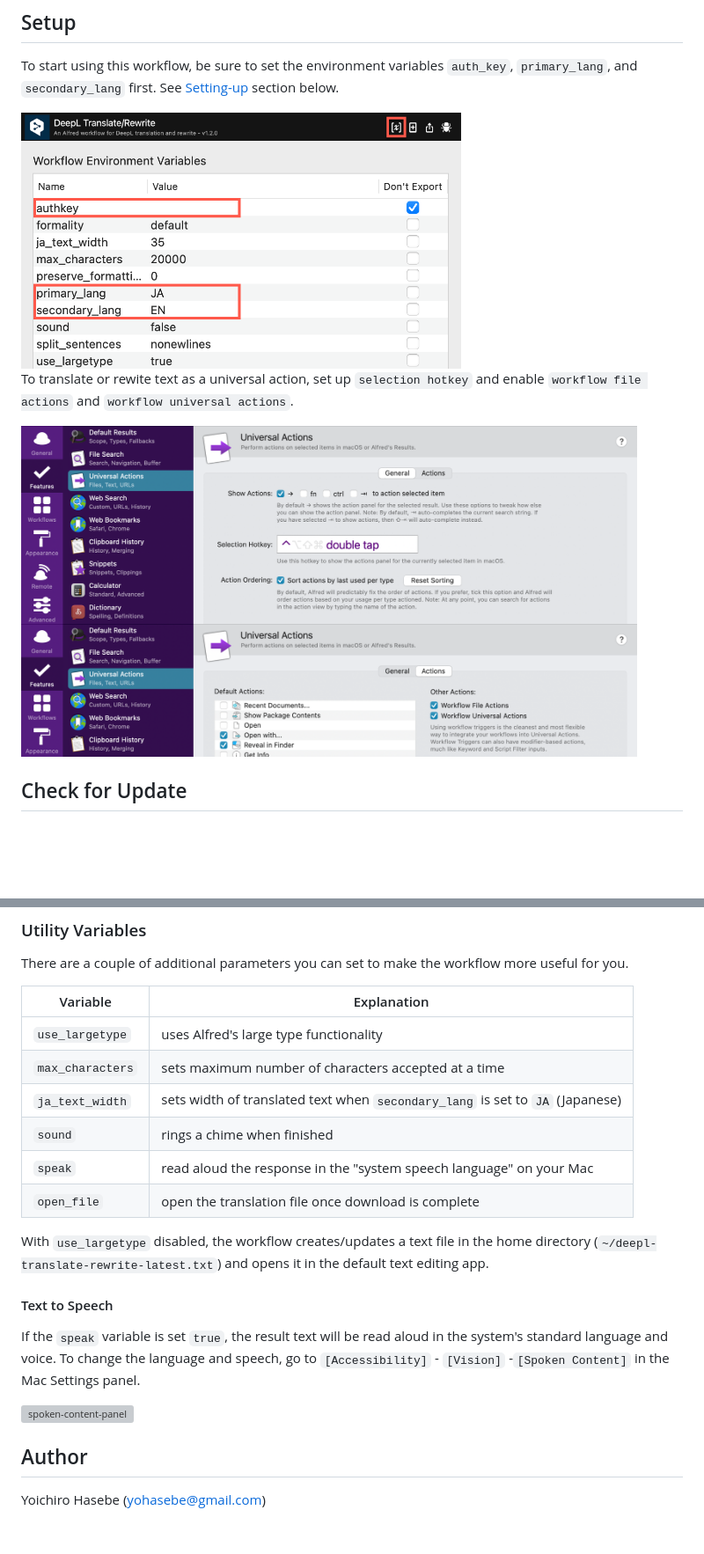
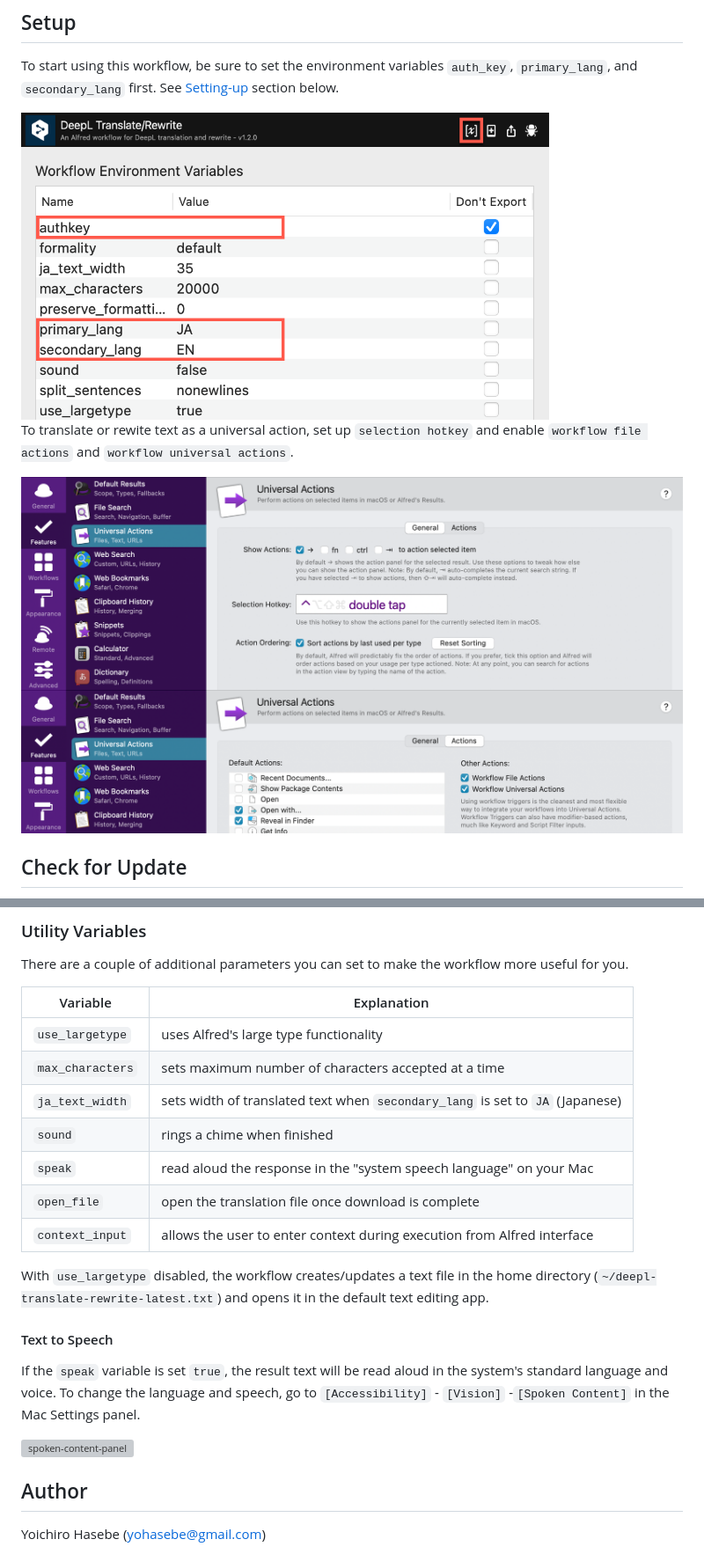
Before and after one commit to yohasebe/deepl-alfred-translate-rewrite-workflow, a Markdown page: README.md, 2 parts joined by grey strips. Shown: that part at 88% size. Drawn GitHub-style; blank space fills up the shorter version; grey boxes are pictures that could not be loaded.

```diff
--- a/README.md
+++ b/README.md
@@ -43,15 +43,15 @@ There are other features including:
 
 To start using this workflow, be sure to set the environment variables `auth_key`, `primary_lang`, and `secondary_lang` first. See [Setting-up](#setting-up) section below.
 
-<img src='https://github.com/yohasebe/deepl-alfred-translate-rewrite-workflow/blob/main/images/setup-01.png?raw=true' width="500" />
+<img src='./images/setup-01.png' width="600" />
 
-<img src='https://github.com/yohasebe/deepl-alfred-translate-rewrite-workflow/blob/main/images/setup-02.png?raw=true' width="500" />
+<img src='./images/setup-02.png' width="600" />
 
 To translate or rewite text as a universal action, set up `selection hotkey` and enable `workflow file actions` and `workflow universal actions`.
 
-<img src='https://github.com/yohasebe/deepl-alfred-translate-rewrite-workflow/blob/main/images/setup-03.png?raw=true' width="700" />
+<img src='./images/setup-03.png' width="800" />
 
-<img src='https://github.com/yohasebe/deepl-alfred-translate-rewrite-workflow/blob/main/images/setup-04.png?raw=true' width="700" />
+<img src='./images/setup-04.png' width="800" />
 
 ## Check for Update
 
@@ -190,14 +194,15 @@ Currently the `formality` option only works when the target language (`secondary
 
 There are a couple of additional parameters you can set to make the workflow more useful for you.
 
-| Variable               | Explanation                                                                       |
-| ---------------------- | ----------------------------------------------------------------------------------|
-|`use_largetype`         |uses Alfred's large type functionality                                             |
-|`max_characters`        |sets maximum number of characters accepted at a time                               |
-|`ja_text_width`         |sets width of translated text when `secondary_lang` is set to `JA` (Japanese)      |
-|`sound`                 |rings a chime when finished                                                        |
-|`speak`                 |read aloud the response in the "system speech language" on your Mac                |
-|`open_file`             |open the translation file once download is complete                                |
+| Variable               | Explanation                                                                  |
+| ---------------------- | -----------------------------------------------------------------------------|
+|`use_largetype`         |uses Alfred's large type functionality                                        |
+|`max_characters`        |sets maximum number of characters accepted at a time                          |
+|`ja_text_width`         |sets width of translated text when `secondary_lang` is set to `JA` (Japanese) |
+|`sound`                 |rings a chime when finished                                                   |
+|`speak`                 |read aloud the response in the "system speech language" on your Mac           |
+|`open_file`             |open the translation file once download is complete                           |
+|`context_input`         |allows the user to enter context during execution from Alfred interface       |
 
 With `use_largetype` disabled, the workflow creates/updates a text file in the home directory (`~/deepl-translate-rewrite-latest.txt`) and opens it in the default text editing app.
 
```
Also changed, not shown: other parts of README.md (+13 -9 lines), images/screenshot.png, images/textarea-rewrite.png (added), images/textarea-translate.png (added), images/textarea.png (deleted), 3 other files.
